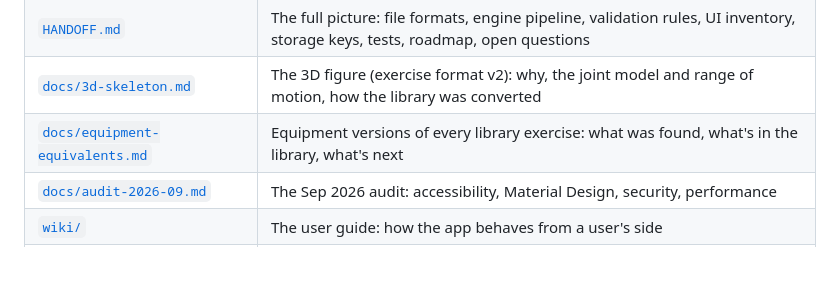
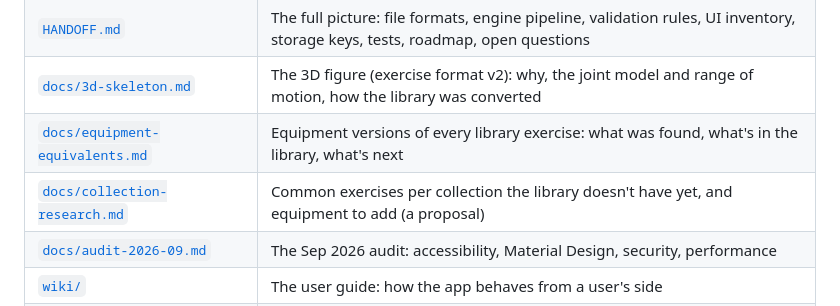
Before and after one commit to sanicki/nstructr, a Markdown page: README.md, the part around the change. Rendered like a GitHub page; blank space fills up the shorter version.

```diff
--- a/README.md
+++ b/README.md
@@ -73,6 +73,7 @@ Read these, in this order, before changing anything:
 | [`HANDOFF.md`](HANDOFF.md) | The full picture: file formats, engine pipeline, validation rules, UI inventory, storage keys, tests, roadmap, open questions |
 | [`docs/3d-skeleton.md`](docs/3d-skeleton.md) | The 3D figure (exercise format v2): why, the joint model and range of motion, how the library was converted |
 | [`docs/equipment-equivalents.md`](docs/equipment-equivalents.md) | Equipment versions of every library exercise: what was found, what's in the library, what's next |
+| [`docs/collection-research.md`](docs/collection-research.md) | Common exercises per collection the library doesn't have yet, and equipment to add (a proposal) |
 | [`docs/audit-2026-09.md`](docs/audit-2026-09.md) | The Sep 2026 audit: accessibility, Material Design, security, performance |
 | [`wiki/`](wiki/Home.md) | The user guide: how the app behaves from a user's side |
 | `schema/*.schema.json` | JSON Schemas for exercise and workout files |
```
Also changed, not shown: docs/collection-research.md (added, +135 -0 lines).
